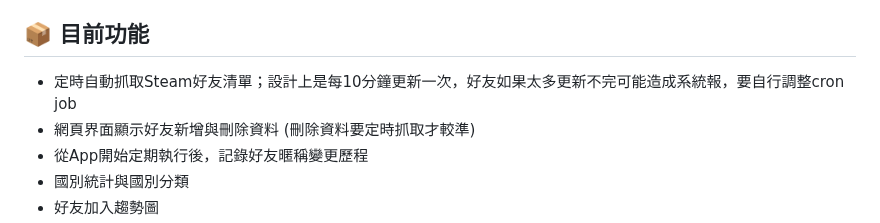
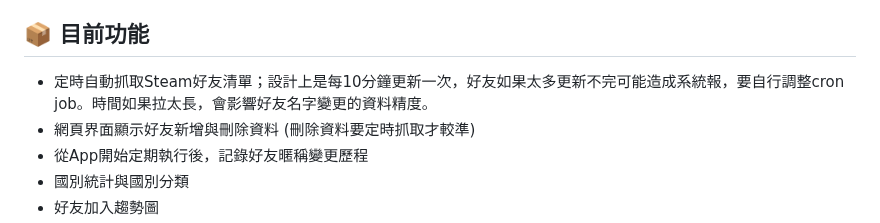
Before and after one commit to bbfox0703/steam-friend-history, a Markdown page: README.md, the part around the change. GitHub-like rendering.

```diff
--- a/README.md
+++ b/README.md
@@ -8,7 +8,7 @@ Steam api key可不用外流，自己用就好。
 持有遊戲如果太多，這應用程式可能不適合你，因為程式在系統時間1:00時、在背景試著執行遊戲名稱預先快取，一個遊戲約需要10~15秒，如果你持有的遊戲很多，可能會一天都跑不完、或者是因api使用太頻繁、會被Steam拒絕存取。一旦第一次執行過後，再來只會處理更新部份，除非資料被刪掉。
 
 ## 📦 目前功能
-- 定時自動抓取Steam好友清單；設計上是每10分鐘更新一次，好友如果太多更新不完可能造成系統報，要自行調整cron job
+- 定時自動抓取Steam好友清單；設計上是每10分鐘更新一次，好友如果太多更新不完可能造成系統報，要自行調整cron job。時間如果拉太長，會影響好友名字變更的資料精度。
 - 網頁界面顯示好友新增與刪除資料 (刪除資料要定時抓取才較準)
 - 從App開始定期執行後，記錄好友暱稱變更歷程
 - 國別統計與國別分類
```
